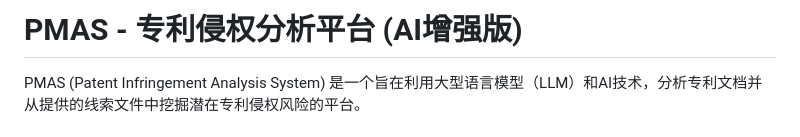
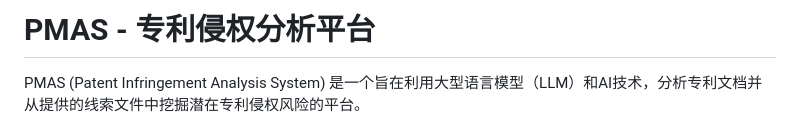
Before and after one commit to wangxumarshall/dfx, a Markdown page: README.md, the part around the change. Rendered like a GitHub page.

```diff
--- a/README.md
+++ b/README.md
@@ -1,4 +1,4 @@
-# PMAS - 专利侵权分析平台 (AI增强版)
+# PMAS - 专利侵权分析平台
 
 PMAS (Patent Infringement Analysis System) 是一个旨在利用大型语言模型（LLM）和AI技术，分析专利文档并从提供的线索文件中挖掘潜在专利侵权风险的平台。
 
```
